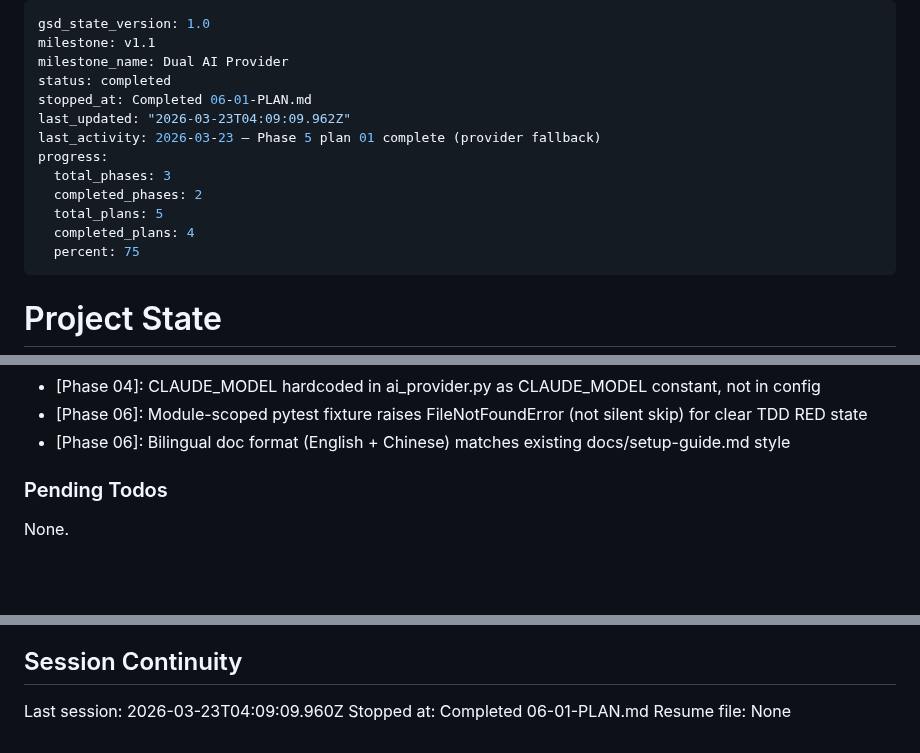
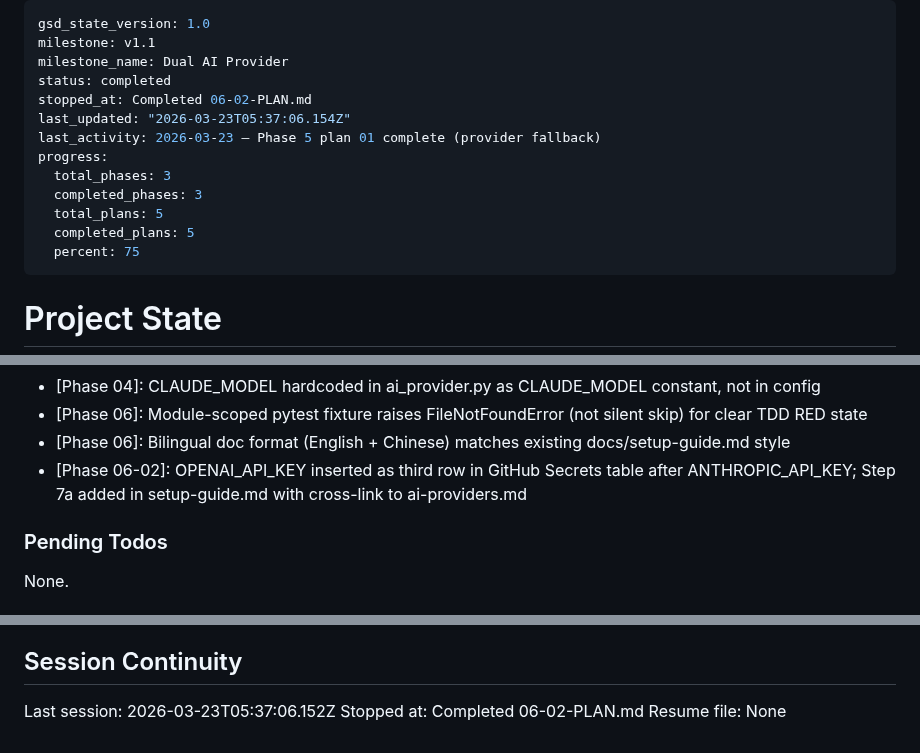
Before and after one commit to currycan/english-learning-daily, a Markdown page: .planning/STATE.md, 3 parts joined by grey strips. Drawn GitHub-style; blank space fills up the shorter version.

Commit message:
docs(06-02): complete update configuration and setup guide plan
- SUMMARY.md created for plan 06-02
- STATE.md updated with progress (100%), decision, session info
- ROADMAP.md updated: Phase 6 complete (2/2 plans, 2/2 summaries)

```diff
--- a/.planning/STATE.md
+++ b/.planning/STATE.md
@@ -3,14 +3,14 @@ gsd_state_version: 1.0
 milestone: v1.1
 milestone_name: Dual AI Provider
 status: completed
-stopped_at: Completed 06-01-PLAN.md
-last_updated: "2026-03-23T04:09:09.962Z"
+stopped_at: Completed 06-02-PLAN.md
+last_updated: "2026-03-23T05:37:06.154Z"
 last_activity: 2026-03-23 — Phase 5 plan 01 complete (provider fallback)
 progress:
   total_phases: 3
-  completed_phases: 2
+  completed_phases: 3
   total_plans: 5
-  completed_plans: 4
+  completed_plans: 5
   percent: 75
 ---
 
@@ -52,6 +52,7 @@ v1.1 decisions:
 - [Phase 04]: CLAUDE_MODEL hardcoded in ai_provider.py as CLAUDE_MODEL constant, not in config
 - [Phase 06]: Module-scoped pytest fixture raises FileNotFoundError (not silent skip) for clear TDD RED state
 - [Phase 06]: Bilingual doc format (English + Chinese) matches existing docs/setup-guide.md style
+- [Phase 06-02]: OPENAI_API_KEY inserted as third row in GitHub Secrets table after ANTHROPIC_API_KEY; Step 7a added in setup-guide.md with cross-link to ai-providers.md
 
 ### Pending Todos
 
@@ -78,6 +79,6 @@ None.
 
 ## Session Continuity
 
-Last session: 2026-03-23T04:09:09.960Z
-Stopped at: Completed 06-01-PLAN.md
+Last session: 2026-03-23T05:37:06.152Z
+Stopped at: Completed 06-02-PLAN.md
 Resume file: None
```
Also changed, not shown: .planning/ROADMAP.md (+2 -2 lines), 1 other file.
